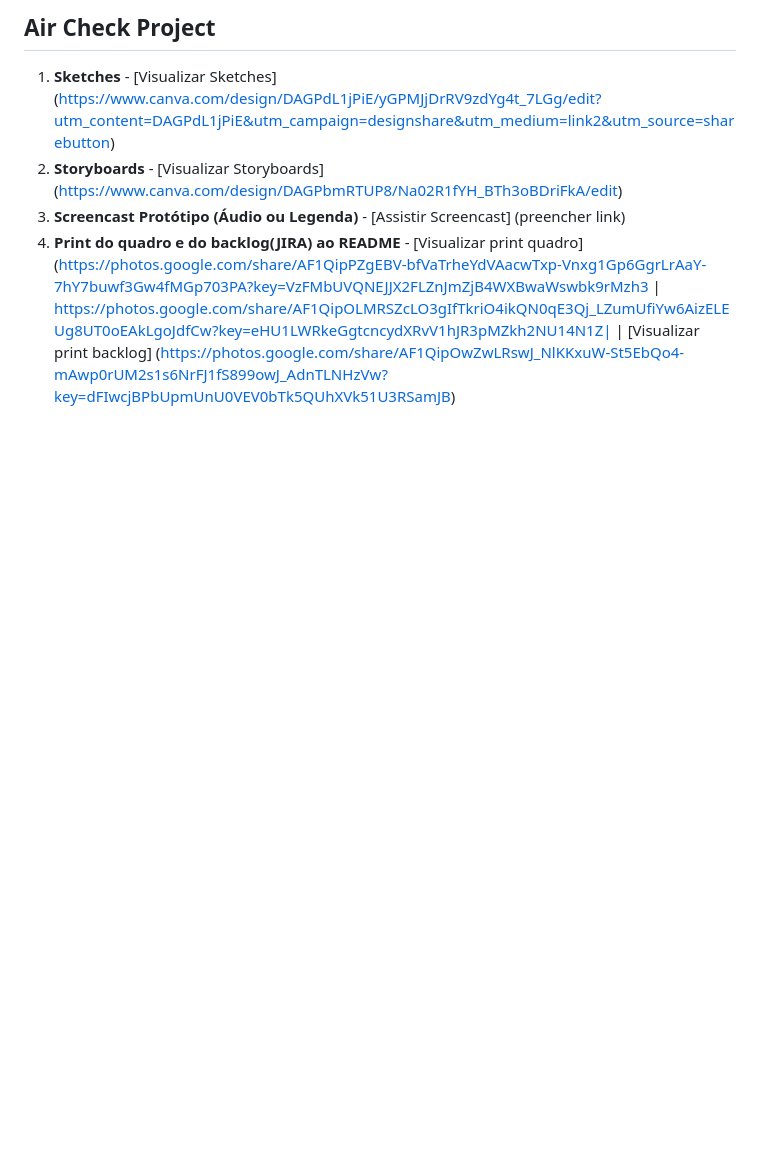
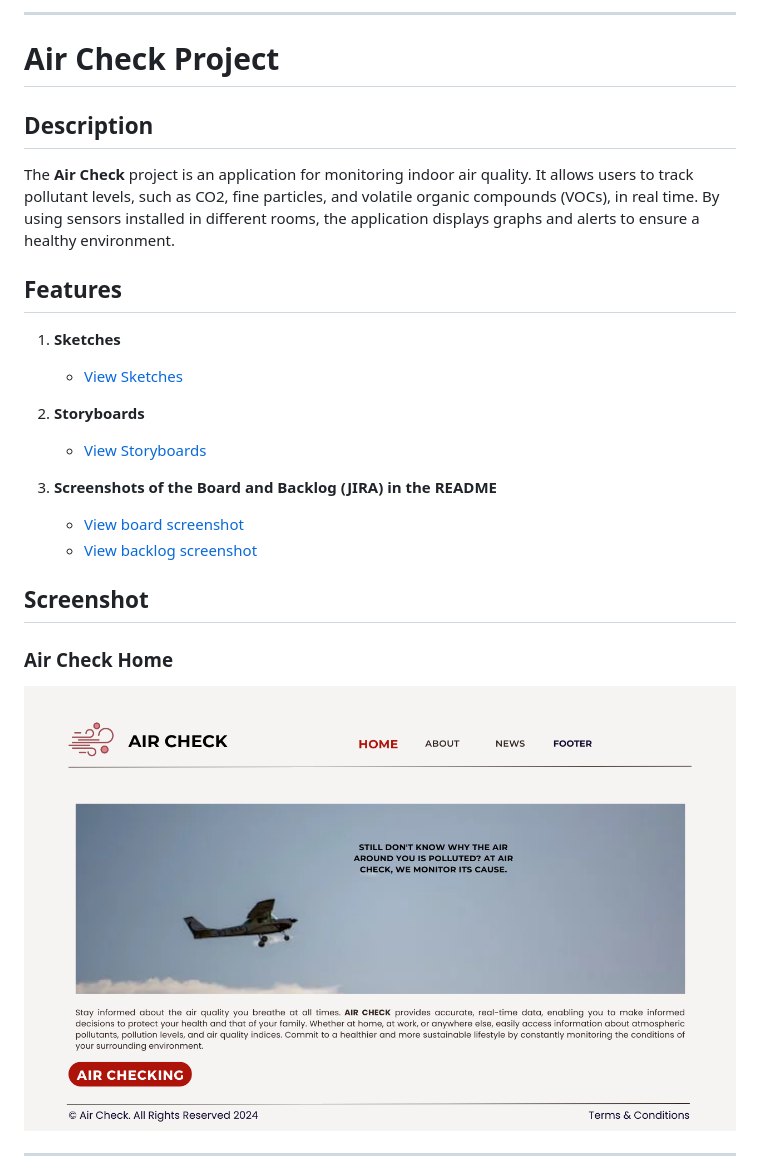
Before and after one commit to Gabrieelgc2/Air-Check-Project, a Markdown page: Readme.md, the part around the change printed below. GitHub-like rendering; pictures changed too: assets/Air_Check_Home.png (added); blank space fills up the shorter version.

```diff
--- a/Readme.md
+++ b/Readme.md
@@ -1,6 +1,29 @@
-## Air Check Project
-1. **Sketches** - [Visualizar Sketches] (https://www.canva.com/design/DAGPdL1jPiE/yGPMJjDrRV9zdYg4t_7LGg/edit?utm_content=DAGPdL1jPiE&utm_campaign=designshare&utm_medium=link2&utm_source=sharebutton)
-2. **Storyboards** - [Visualizar Storyboards] (https://www.canva.com/design/DAGPbmRTUP8/Na02R1fYH_BTh3oBDriFkA/edit)
-3. **Screencast Protótipo (Áudio ou Legenda)** - [Assistir Screencast] (preencher link)
-4. **Print do quadro e do backlog(JIRA) ao README** - [Visualizar print quadro] (https://photos.google.com/share/AF1QipPZgEBV-bfVaTrheYdVAacwTxp-Vnxg1Gp6GgrLrAaY-7hY7buwf3Gw4fMGp703PA?key=VzFMbUVQNEJJX2FLZnJmZjB4WXBwaWswbk9rMzh3 | https://photos.google.com/share/AF1QipOLMRSZcLO3gIfTkriO4ikQN0qE3Qj_LZumUfiYw6AizELEUg8UT0oEAkLgoJdfCw?key=eHU1LWRkeGgtcncydXRvV1hJR3pMZkh2NU14N1Z| |
- [Visualizar print backlog] (https://photos.google.com/share/AF1QipOwZwLRswJ_NlKKxuW-St5EbQo4-mAwp0rUM2s1s6NrFJ1fS899owJ_AdnTLNHzVw?key=dFIwcjBPbUpmUnU0VEV0bTk5QUhXVk51U3RSamJB)
+
+
+---
+
+# Air Check Project
+
+## Description
+
+The **Air Check** project is an application for monitoring indoor air quality. It allows users to track pollutant levels, such as CO2, fine particles, and volatile organic compounds (VOCs), in real time. By using sensors installed in different rooms, the application displays graphs and alerts to ensure a healthy environment.
+
+## Features
+
+1. **Sketches**
+   - [View Sketches](https://www.canva.com/design/DAGPdL1jPiE/yGPMJjDrRV9zdYg4t_7LGg/edit?utm_content=DAGPdL1jPiE&utm_campaign=designshare&utm_medium=link2&utm_source=sharebutton)
+
+2. **Storyboards**
+   - [View Storyboards](https://www.canva.com/design/DAGPbmRTUP8/Na02R1fYH_BTh3oBDriFkA/edit)
+
+
+4. **Screenshots of the Board and Backlog (JIRA) in the README**
+   - [View board screenshot](https://photos.google.com/share/AF1QipPZgEBV-bfVaTrheYdVAacwTxp-Vnxg1Gp6GgrLrAaY-7hY7buwf3Gw4fMGp703PA?key=VzFMbUVQNEJJX2FLZnJmZjB4WXBwaWswbk9rMzh3)
+   - [View backlog screenshot](https://photos.google.com/share/AF1QipOwZwLRswJ_NlKKxuW-St5EbQo4-mAwp0rUM2s1s6NrFJ1fS899owJ_AdnTLNHzVw?key=dFIwcjBPbUpmUnU0VEV0bTk5QUhXVk51U3RSamJB)
+
+## Screenshot
+
+### Air Check Home
+<img alt="Air Check" src="./assets/Air_Check_Home.png">
+<hr>
+
```
Also changed, not shown: other parts of Readme.md (+35 -0 lines), assets/Air_Check_About.png (added), assets/Air_Check_Checking.png (added), assets/Air_Check_Footer.png (added), assets/Air_Check_News.png (added), 1 other file.
